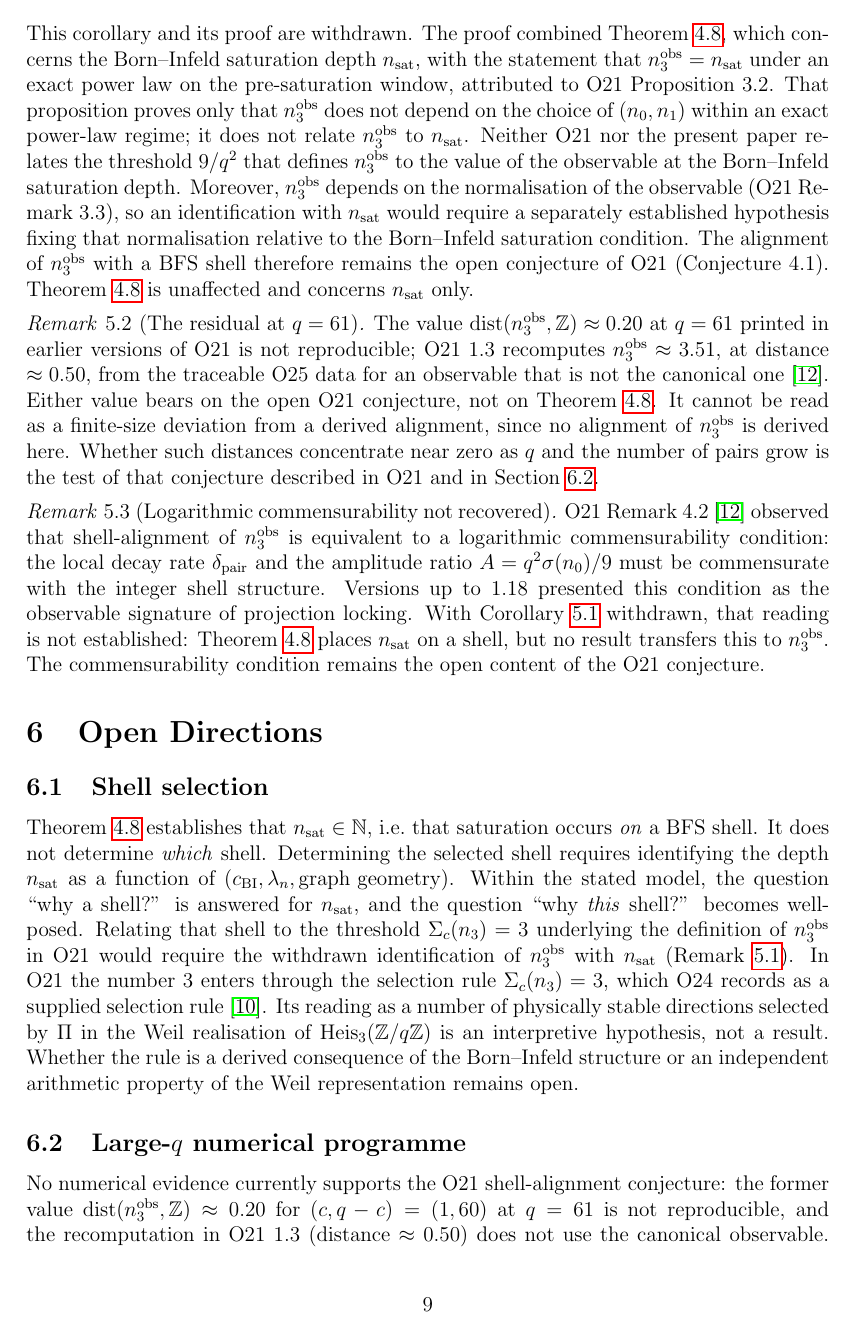
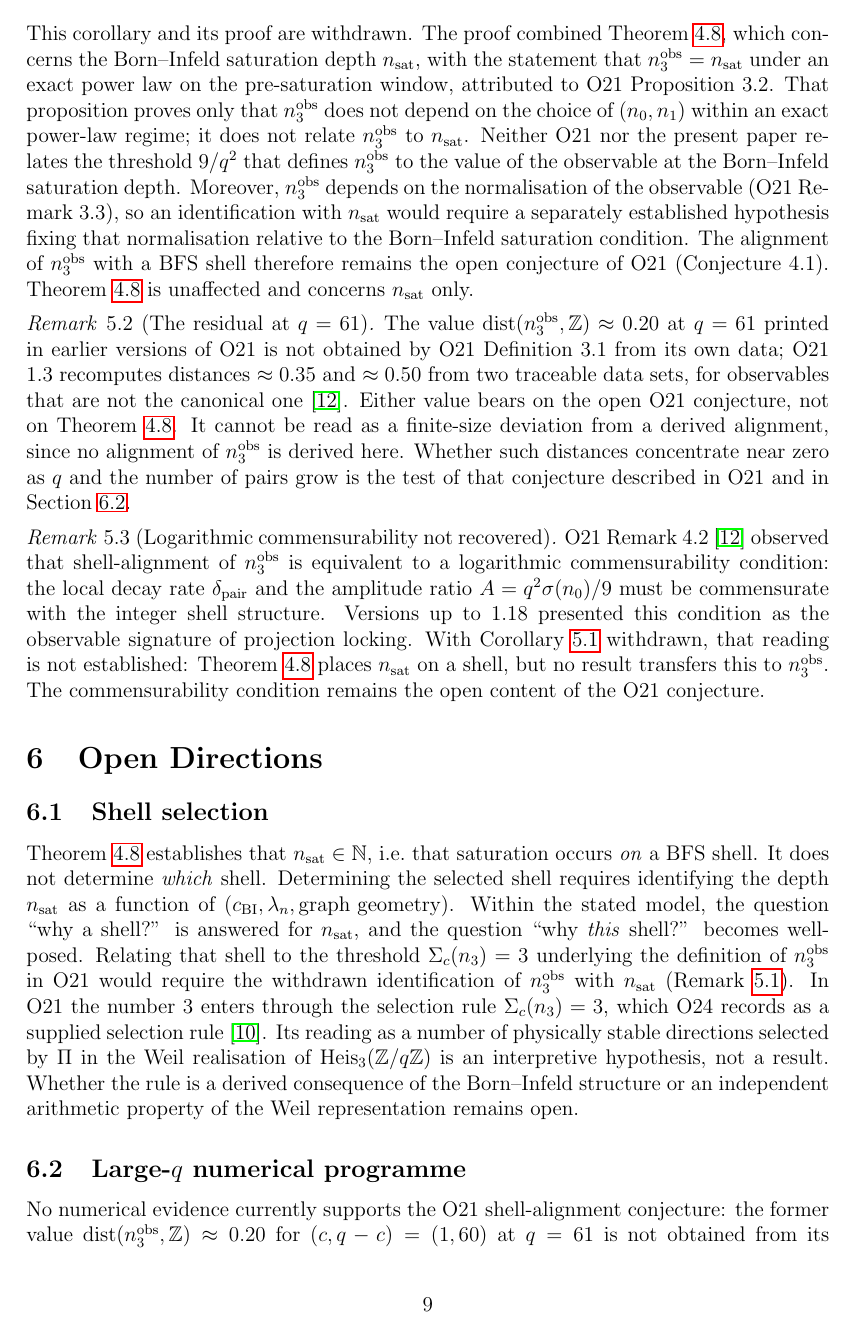
Before and after one commit to Cosmochrony/spectral-o22, a LaTeX paper (tex/SpectralO22.tex): page 9 of 11. Compiled offline with pdfLaTeX.

Commit message:
Complementary review: Table 1 traced to the O12 output; notes and wording fixes

```diff
--- a/tex/SpectralO22.tex
+++ b/tex/SpectralO22.tex
@@ -565,8 +565,9 @@ spectral eigenvalue along the BFS trajectory.
   \begin{remark}[The residual at $q = 61$]
     \label{rem:finite_size}
     The value $\mathrm{dist}(\nobs, \mathbb{Z}) \approx 0.20$ at $q = 61$ printed in earlier versions
-    of O21 is not reproducible; O21 1.3 recomputes $\nobs \approx 3.51$, at distance $\approx 0.50$, from
-    the traceable O25 data for an observable that is not the canonical one~\cite{Beau2026a25}.
+    of O21 is not obtained by O21 Definition~3.1 from its own data; O21 1.3 recomputes distances
+    $\approx 0.35$ and $\approx 0.50$ from two traceable data sets, for observables that are not the
+    canonical one~\cite{Beau2026a25}.
     Either value bears on the open O21 conjecture, not on Theorem~\ref{thm:locking}.
     It cannot be read as a finite-size deviation from a derived alignment, since no alignment
     of $\nobs$ is derived here.
@@ -613,6 +614,3 @@ spectral eigenvalue along the BFS trajectory.
     \label{subsec:numerical}
 
     No numerical evidence currently supports the O21 shell-alignment conjecture: the former value
-    $\mathrm{dist}(\nobs, \mathbb{Z}) \approx 0.20$ for $(c, q-c) = (1, 60)$ at $q = 61$ is not
-    reproducible, and the recomputation in O21 1.3 (distance $\approx 0.50$) does not use the canonical
-    observable.
```
Also changed, not shown: tex/SpectralO22.tex (3 more changed lines).
